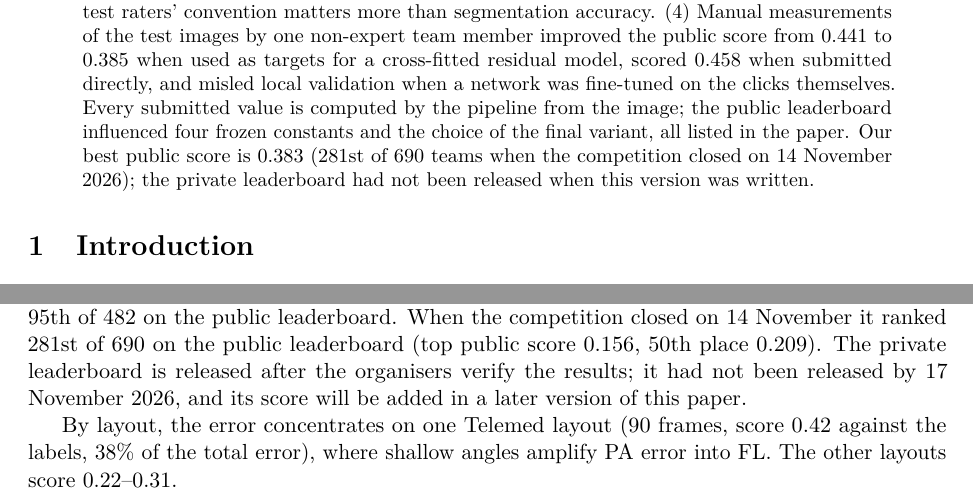
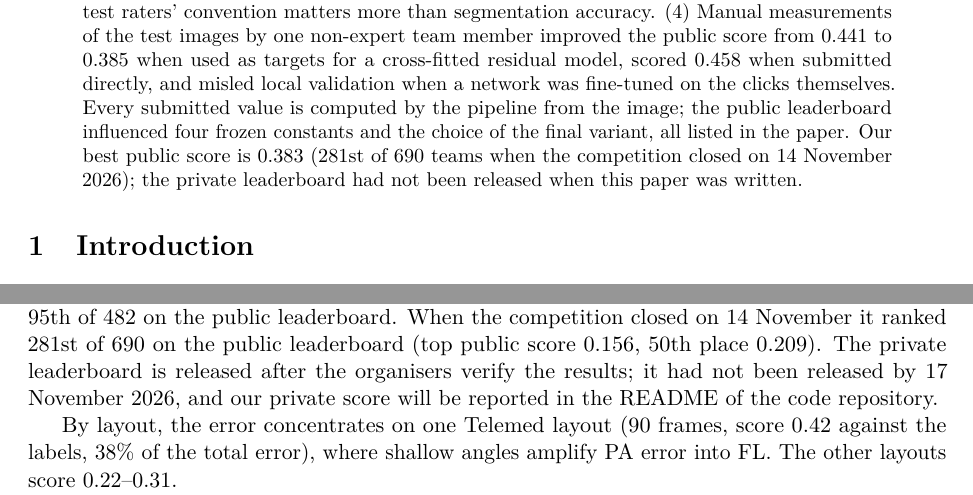
Before and after one commit to Aldabergenov1/umud-challenge, a LaTeX paper (paper/main.tex): two parts of pages 1 and 10 of 12, joined at a grey line, cut so that both start at the same text. Compiled offline with pdfLaTeX.

Commit message:
Private score goes to the README; the paper stays fixed

```diff
--- a/paper/main.tex
+++ b/paper/main.tex
@@ -30,7 +30,7 @@
 \maketitle
 
 \begin{abstract}
-The UMUD Kaggle challenge asks for pennation angle (PA), fascicle length (FL) and muscle thickness (MT) from a single B-mode ultrasound image. The training data contain segmentation masks and no measurements, so most solutions, ours included, segment aponeuroses and fascicles with U-Nets and compute the three numbers with hand-written geometry. We describe such a pipeline and, at more length, what we learned about where its error comes from. Four results stand out. (1)~The competition score is governed by the error in PA, because FL inherits it: at a typical vastus lateralis angle of $12^\circ$, one degree of PA error moves FL by about 9\,mm. Per frame, our score is close to $0.13 + 0.14\,|e_\PA|$. (2)~A structure tensor computed on the raw image underestimates PA on all 35 images of the UMUD expert benchmark, by $5.6^\circ$ on average and more for steeper fascicles; a two-term tensor model with laterally elongated speckle explains the trend. Computing orientation on the network's fascicle probability map reduces the bias to $-0.8^\circ$. (3)~On the benchmark, systematic differences between seven expert raters (PA $-1.0^\circ$ to $+1.3^\circ$, FL $-5.7$ to $+6.2$\,mm) are as large as the error of a good model, so matching the test raters' convention matters more than segmentation accuracy. (4)~Manual measurements of the test images by one non-expert team member improved the public score from 0.441 to 0.385 when used as targets for a cross-fitted residual model, scored 0.458 when submitted directly, and misled local validation when a network was fine-tuned on the clicks themselves. Every submitted value is computed by the pipeline from the image; the public leaderboard influenced four frozen constants and the choice of the final variant, all listed in the paper. Our best public score is 0.383 (281st of 690 teams when the competition closed on 14 November 2026); the private leaderboard had not been released when this version was written.
+The UMUD Kaggle challenge asks for pennation angle (PA), fascicle length (FL) and muscle thickness (MT) from a single B-mode ultrasound image. The training data contain segmentation masks and no measurements, so most solutions, ours included, segment aponeuroses and fascicles with U-Nets and compute the three numbers with hand-written geometry. We describe such a pipeline and, at more length, what we learned about where its error comes from. Four results stand out. (1)~The competition score is governed by the error in PA, because FL inherits it: at a typical vastus lateralis angle of $12^\circ$, one degree of PA error moves FL by about 9\,mm. Per frame, our score is close to $0.13 + 0.14\,|e_\PA|$. (2)~A structure tensor computed on the raw image underestimates PA on all 35 images of the UMUD expert benchmark, by $5.6^\circ$ on average and more for steeper fascicles; a two-term tensor model with laterally elongated speckle explains the trend. Computing orientation on the network's fascicle probability map reduces the bias to $-0.8^\circ$. (3)~On the benchmark, systematic differences between seven expert raters (PA $-1.0^\circ$ to $+1.3^\circ$, FL $-5.7$ to $+6.2$\,mm) are as large as the error of a good model, so matching the test raters' convention matters more than segmentation accuracy. (4)~Manual measurements of the test images by one non-expert team member improved the public score from 0.441 to 0.385 when used as targets for a cross-fitted residual model, scored 0.458 when submitted directly, and misled local validation when a network was fine-tuned on the clicks themselves. Every submitted value is computed by the pipeline from the image; the public leaderboard influenced four frozen constants and the choice of the final variant, all listed in the paper. Our best public score is 0.383 (281st of 690 teams when the competition closed on 14 November 2026); the private leaderboard had not been released when this paper was written.
 \end{abstract}
 
 \section{Introduction}
@@ -303,7 +303,7 @@ Section~\ref{sec:lb-use} lists what we took from the leaderboard.
 
 \section{Results}
 
-Table~\ref{tab:results} lists our submissions. Our last submission dates from 24 October 2026, when it ranked 95th of 482 on the public leaderboard. When the competition closed on 14 November it ranked 281st of 690 on the public leaderboard (top public score 0.156, 50th place 0.209). The private leaderboard is released after the organisers verify the results; it had not been released by 17 November 2026, and its score will be added in a later version of this paper.
+Table~\ref{tab:results} lists our submissions. Our last submission dates from 24 October 2026, when it ranked 95th of 482 on the public leaderboard. When the competition closed on 14 November it ranked 281st of 690 on the public leaderboard (top public score 0.156, 50th place 0.209). The private leaderboard is released after the organisers verify the results; it had not been released by 17 November 2026, and our private score will be reported in the README of the code repository.
 
 By layout, the error concentrates on one Telemed layout (90 frames, score 0.42 against the labels, 38\% of the total error), where shallow angles amplify PA error into FL. The other layouts score 0.22--0.31.
 
```
Also changed, not shown: README.md, paper/main.pdf.
